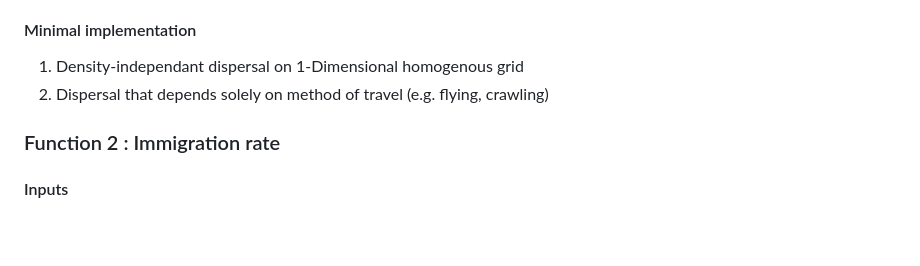
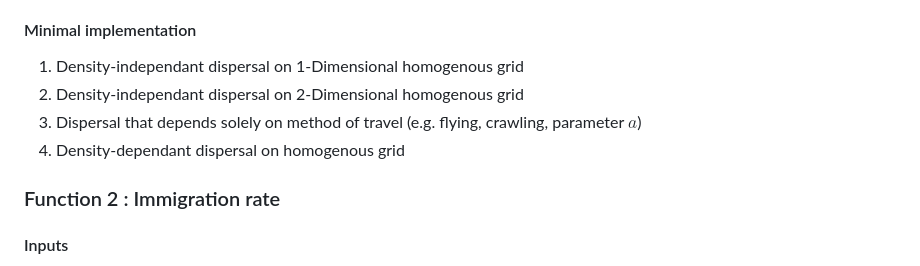
Before and after one commit to bios2/gem_working_group, a Markdown page: experiments/dispersal_experiments_design/README.md, the part around the change. Drawn GitHub-style; blank space fills up the shorter version.

Commit message:
Updated minimal implementation in README

```diff
--- a/experiments/dispersal_experiments_design/README.md
+++ b/experiments/dispersal_experiments_design/README.md
@@ -52,7 +52,9 @@ Test what happens when there is a major disturbance (e.g. a forest fire) that kn
 
 #### Minimal implementation
 1. Density-independant dispersal on 1-Dimensional homogenous grid
-2. Dispersal that depends solely on method of travel (e.g. flying, crawling)
+2. Density-independant dispersal on 2-Dimensional homogenous grid
+3. Dispersal that depends solely on method of travel (e.g. flying, crawling, parameter $a$)
+4. Density-dependant dispersal on homogenous grid
 
 ### Function 2 : Immigration rate
 #### Inputs
```
